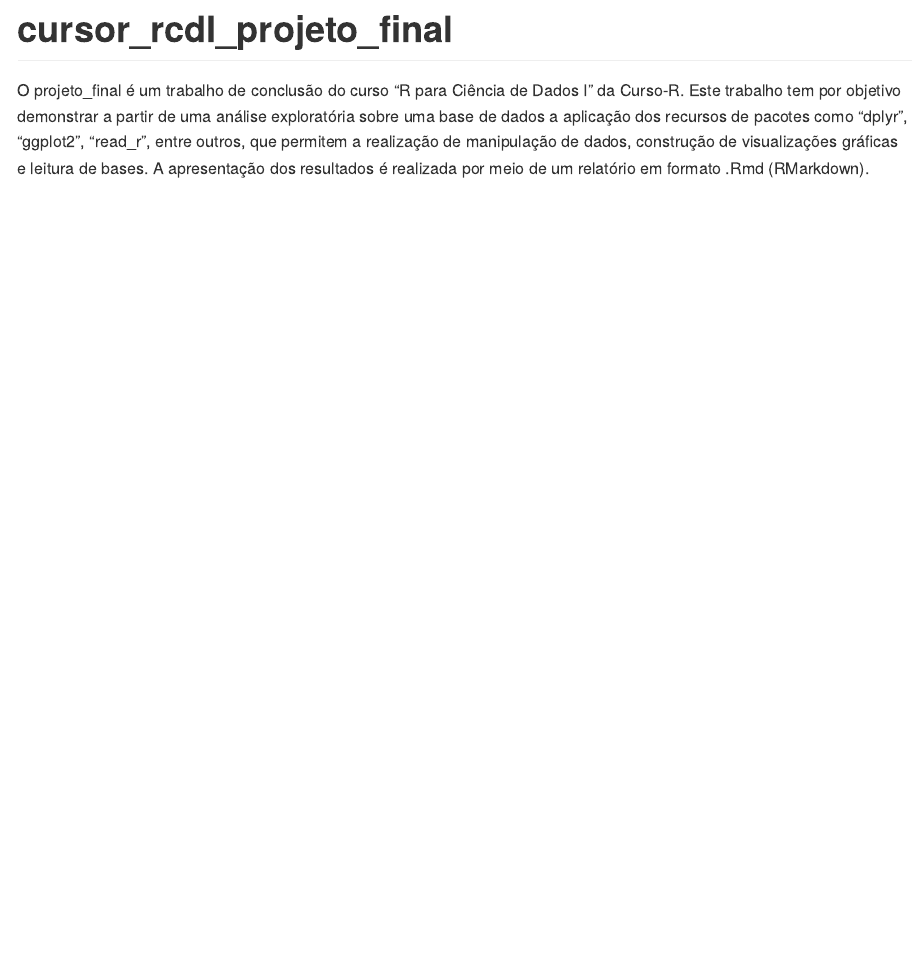
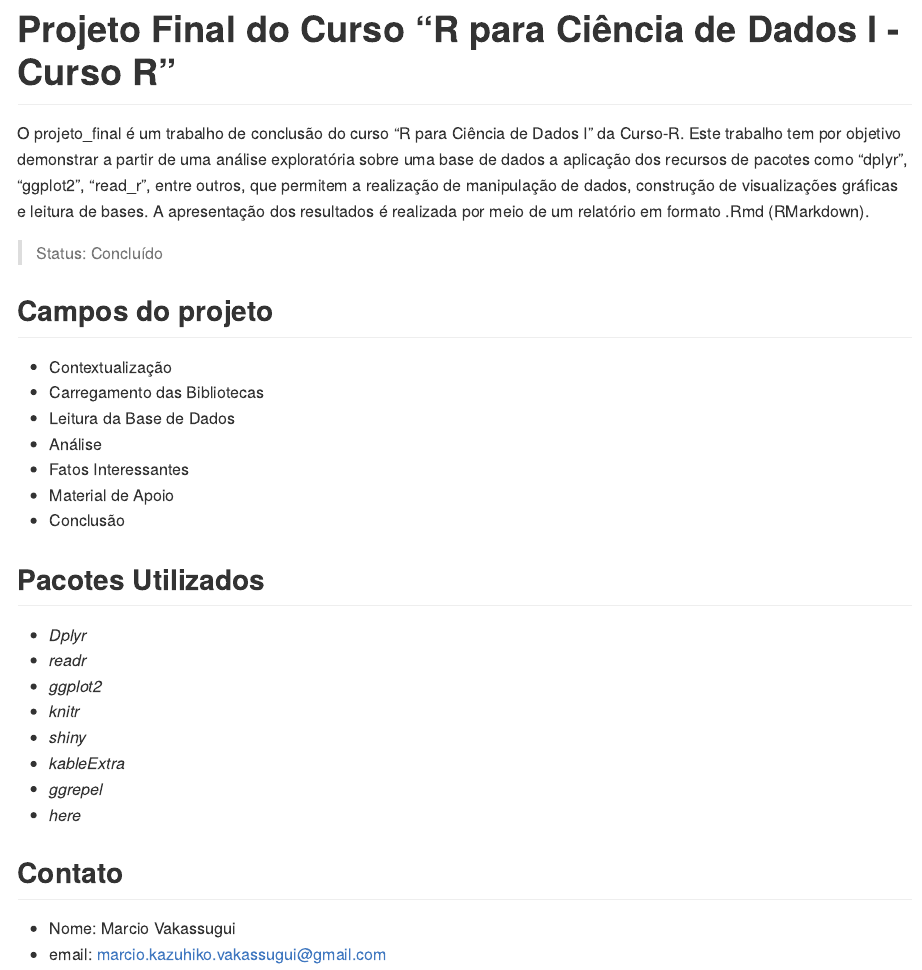
Before and after one commit to Mkazuhikovakassugui/cursor_rcdI_projetoFinal, an R Markdown document (README.Rmd): the page in a window 1100 px wide, from its top. Rendered offline with R 4.5, knitr and Pandoc, with nearby package versions.

Commit message:
Atualiza o README

````diff
--- a/README.Rmd
+++ b/README.Rmd
@@ -11,10 +10,31 @@ knitr::opts_chunk$set(
 )
 ```
 
-# cursor_rcdI_projeto_final
-
-<!-- badges: start -->
-<!-- badges: end -->
-
+# Projeto Final do Curso "R para Ciência de Dados I - Curso R"
 O projeto_final é um trabalho de conclusão do curso "R para Ciência de Dados I" da Curso-R. Este trabalho tem por objetivo demonstrar a partir de uma análise exploratória sobre uma base de dados a aplicação dos recursos de pacotes como "dplyr", "ggplot2", "read_r", entre outros, que permitem a realização de manipulação de dados, construção de visualizações gráficas e leitura de bases.
 A apresentação dos resultados é realizada por meio de um relatório em formato .Rmd (RMarkdown).
+
+> Status: Concluído
+
+## Campos do projeto
++ Contextualização
++ Carregamento das Bibliotecas
++ Leitura da Base de Dados
++ Análise
++ Fatos Interessantes
++ Material de Apoio
++ Conclusão
+
+## Pacotes Utilizados
++ _Dplyr_
++ _readr_
++ _ggplot2_
++ _knitr_
++ _shiny_
++ _kableExtra_
++ _ggrepel_
++ _here_
+
+## Contato
++ Nome: Marcio Vakassugui
++ email: marcio.kazuhiko.vakassugui@gmail.com
````
Also changed, not shown: README.md, README.Rmd (1 more changed lines).
